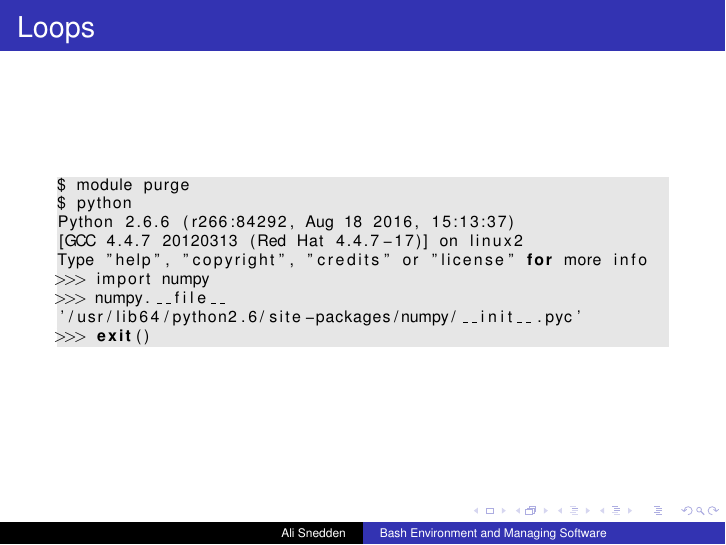
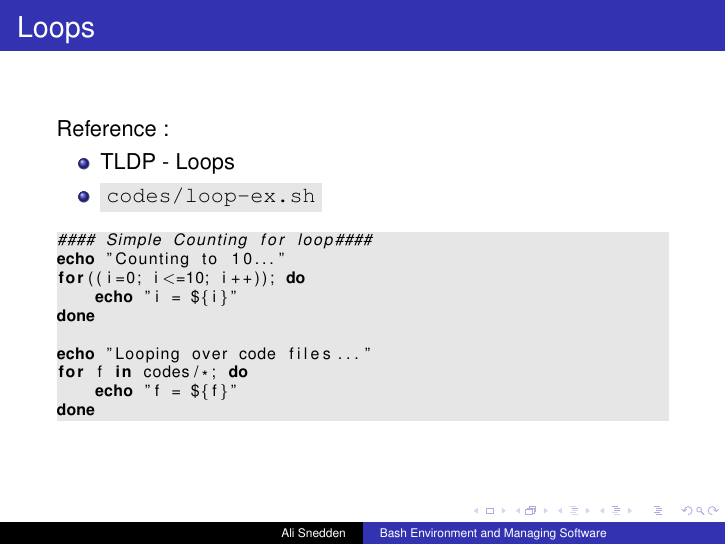
Before and after one commit to astrophys/Being_Useful_Using_Bash, LaTeX slides (Being_Useful_Using_Bash.tex): page 22 of 51 before the commit and page 23 of 52 after it. Compiled offline with LaTeX, dvips and Ghostscript.

Commit message:
Being_Useful_Using_Bash.tex, codes/loop-ex.sh : 1. Added content on for loops

```diff
--- a/Being_Useful_Using_Bash.tex
+++ b/Being_Useful_Using_Bash.tex
@@ -190,18 +190,25 @@ fi
 
 \begin{frame}[fragile]
 \frametitle{Loops}
+Reference :
+\begin{itemize}
+    \item \href{https://tldp.org/LDP/abs/html/loops1.html}{TLDP - Loops }
+    \pause
+    \item \code{codes/loop-ex.sh}
+\end{itemize}
 \begingroup
 \scriptsize
 \begin{lstlisting}[backgroundcolor = \color{codegray}, language = Bash, showstringspaces=false]
-$ module purge
-$ python
-Python 2.6.6 (r266:84292, Aug 18 2016, 15:13:37)
-[GCC 4.4.7 20120313 (Red Hat 4.4.7-17)] on linux2
-Type "help", "copyright", "credits" or "license" for more info
->>> import numpy
->>> numpy.__file__
-'/usr/lib64/python2.6/site-packages/numpy/__init__.pyc'
->>> exit()
+#### Simple Counting for loop####
+echo "Counting to 10..."
+for((i=0; i<=10; i++)); do
+    echo "i = ${i}"
+done
+
+echo "Looping over code files..."
+for f in codes/*; do
+    echo "f = ${f}"
+done
 \end{lstlisting}
 \endgroup
 \end{frame}
@@ -337,6 +344,8 @@ Use features of bash to programmatically interact with the Linux Operating syste
     \item \href{https://stackoverflow.com/a/5163260/4021436}{Stackoverflow - Dollar sign explained in Bash }
     \bigskip
     \item \href{https://tldp.org/LDP/Bash-Beginners-Guide/html/sect_07_01.html}{TLDP - If statements}
+    \bigskip
+    \item \href{https://tldp.org/LDP/abs/html/loops1.html}{TLDP - Loops }
 \end{itemize}
 \end{frame}
 
```
Also changed, not shown: codes/loop-ex.sh (added).
